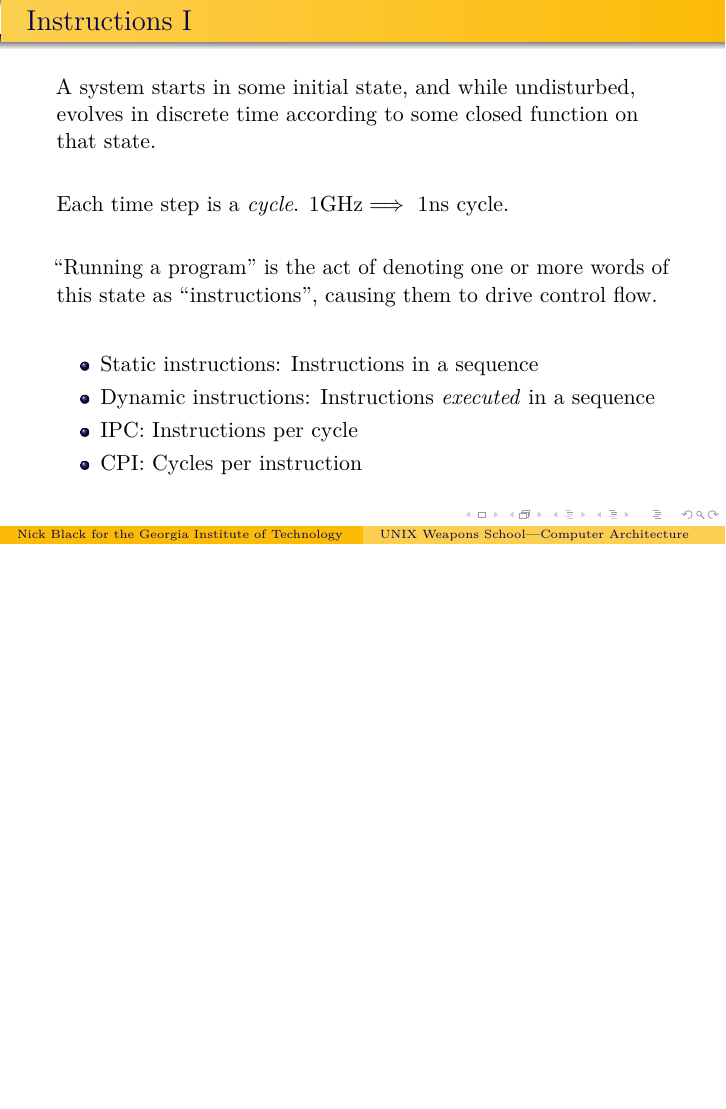
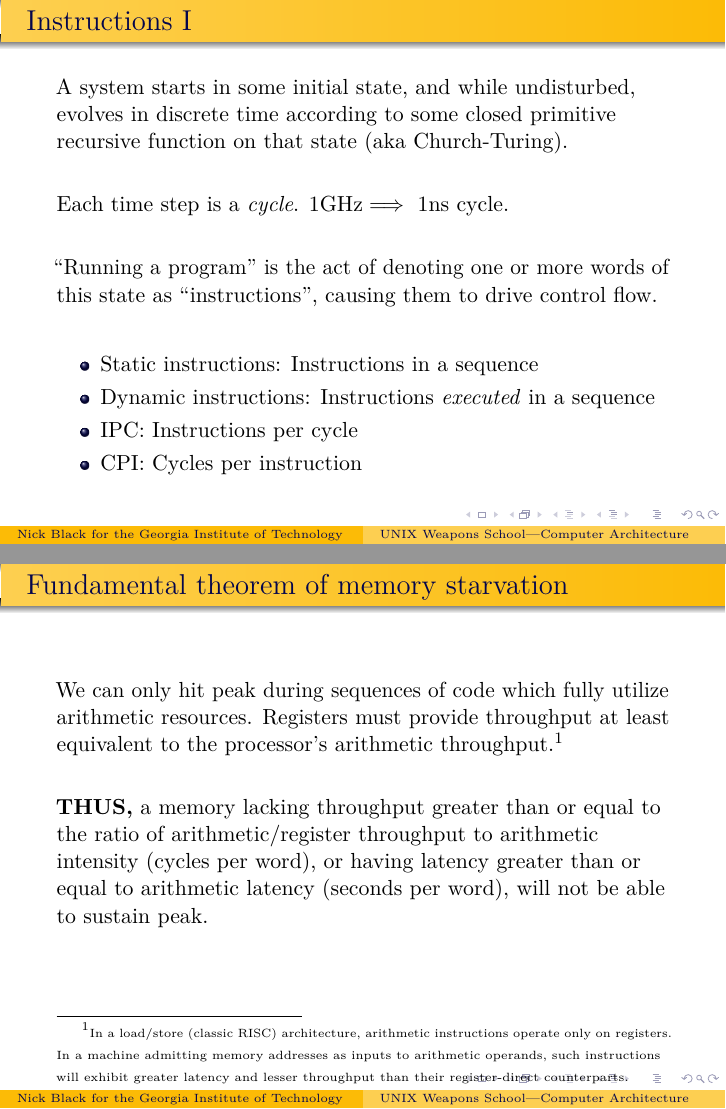
Before and after one commit to dankamongmen/unix-weapons-school, LaTeX slides (abstractions.tex): page 7 of 11 before the commit and pages 7 and 12 of 12 after it, the two joined at a grey line, the shorter picture padded with empty space. Compiled offline with pdfLaTeX.

Commit message:
fundamental theorem

```diff
--- a/abstractions.tex
+++ b/abstractions.tex
@@ -113,7 +113,7 @@ P_{static} = I_{static}\cdot V_{DD}
 
 \begin{frame}{Instructions I}
 A system starts in some initial state, and while undisturbed, evolves
-in discrete time according to some closed function on that state.\\
+in discrete time according to some closed primitive recursive function on that state (aka Church-Turing).\\
 \vspace{.25in}
 Each time step is a \textit{cycle}. 1GHz$\implies$ 1ns cycle.\\
 \vspace{.25in}
@@ -192,4 +192,18 @@ Often read-only/privileged/require special instructions.
 \end{itemize}
 \end{frame}
 
+\begin{frame}{Fundamental theorem of memory starvation}
+We can only hit peak during sequences of code which fully
+utilize arithmetic resources. Registers must provide throughput
+at least equivalent to the processor's arithmetic throughput.\footnote{\tiny{In a load/store (classic RISC) architecture, arithmetic instructions operate
+only on registers. In a machine admitting memory addresses as inputs to
+arithmetic operands, such instructions will exhibit greater latency and lesser throughput
+than their register-direct counterparts.}}\\
+\vspace{.25in}
+\textbf{THUS,} a memory lacking throughput greater than or equal to the ratio of
+arithmetic/register throughput to arithmetic intensity (cycles per word), or having latency
+greater than or equal to arithmetic latency (seconds per word), will not be able
+to sustain peak.
+\end{frame}
+
 \end{document}
```
